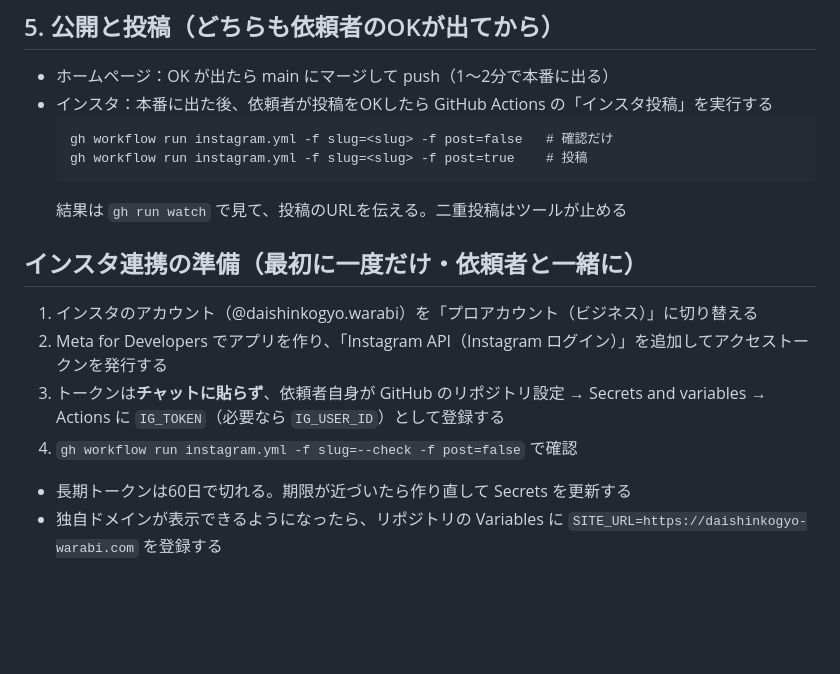
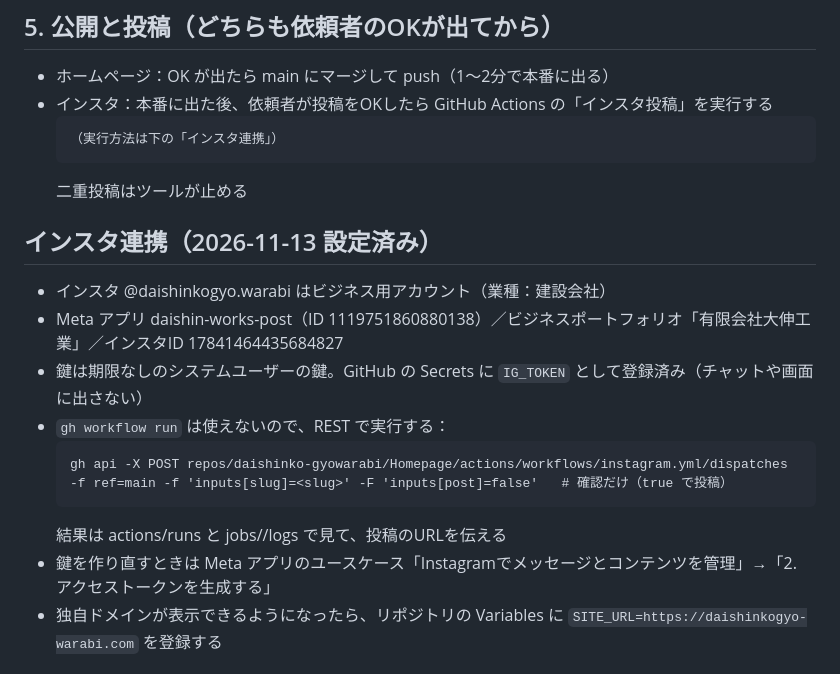
Before and after one commit to daishinko-gyowarabi/Homepage, a Markdown page: tools/works/README.md, the part around the change. Drawn GitHub-style; blank space fills up the shorter version.

Commit message:
手順書にインスタ連携の設定内容を記録
Co-Authored-By: Claude Opus 5.5 <noreply@anthropic.com>
Claude-Session: https://claude.ai/code/session_011gyZN3xLp9Peg3JkSdre6v

````diff
--- a/tools/works/README.md
+++ b/tools/works/README.md
@@ -41,18 +41,20 @@ python3 tools/works/make_case.py /home/claude/cases/<slug>/case.json
 - ホームページ：OK が出たら main にマージして push（1〜2分で本番に出る）
 - インスタ：本番に出た後、依頼者が投稿をOKしたら GitHub Actions の「インスタ投稿」を実行する
   ```
-  gh workflow run instagram.yml -f slug=<slug> -f post=false   # 確認だけ
-  gh workflow run instagram.yml -f slug=<slug> -f post=true    # 投稿
+  （実行方法は下の「インスタ連携」）
   ```
-  結果は `gh run watch` で見て、投稿のURLを伝える。二重投稿はツールが止める
+  二重投稿はツールが止める
 
-## インスタ連携の準備（最初に一度だけ・依頼者と一緒に）
-1. インスタのアカウント（@daishinkogyo.warabi）を「プロアカウント（ビジネス）」に切り替える
-2. Meta for Developers でアプリを作り、「Instagram API（Instagram ログイン）」を追加してアクセストークンを発行する
-3. トークンは**チャットに貼らず**、依頼者自身が GitHub のリポジトリ設定 → Secrets and variables → Actions に
-   `IG_TOKEN`（必要なら `IG_USER_ID`）として登録する
-4. `gh workflow run instagram.yml -f slug=--check -f post=false` で確認
-- 長期トークンは60日で切れる。期限が近づいたら作り直して Secrets を更新する
+## インスタ連携（2026-11-13 設定済み）
+- インスタ @daishinkogyo.warabi はビジネス用アカウント（業種：建設会社）
+- Meta アプリ daishin-works-post（ID 1119751860880138）／ビジネスポートフォリオ「有限会社大伸工業」／インスタID 17841464435684827
+- 鍵は期限なしのシステムユーザーの鍵。GitHub の Secrets に `IG_TOKEN` として登録済み（チャットや画面に出さない）
+- `gh workflow run` は使えないので、REST で実行する：
+  ```
+  gh api -X POST repos/daishinko-gyowarabi/Homepage/actions/workflows/instagram.yml/dispatches -f ref=main -f 'inputs[slug]=<slug>' -F 'inputs[post]=false'   # 確認だけ（true で投稿）
+  ```
+  結果は actions/runs と jobs/<id>/logs で見て、投稿のURLを伝える
+- 鍵を作り直すときは Meta アプリのユースケース「Instagramでメッセージとコンテンツを管理」→「2. アクセストークンを生成する」
 - 独自ドメインが表示できるようになったら、リポジトリの Variables に `SITE_URL=https://daishinkogyo-warabi.com` を登録する
 
 ## メモのひな形（現場フォルダに入れてもらう）
````
